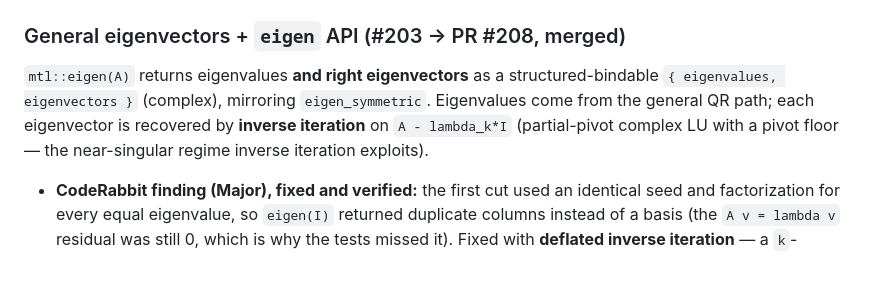
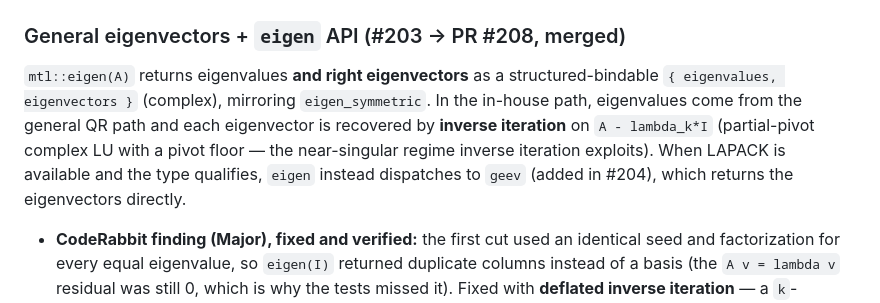
Before and after one commit to stillwater-sc/mtl5, a Markdown page: docs/sessions/2026-07-18-eigenvalue-solver-epic.md, the part around the change. Drawn GitHub-style; blank space fills up the shorter version.

Commit message:
docs: clarify eigen() eigenvector path (LAPACK geev vs in-house inverse iteration)
Address CodeRabbit review on #216: inverse iteration describes only the in-house
fallback; with LAPACK, eigen() dispatches to geev which returns eigenvectors
directly. Qualify both the changelog #203 entry and the session log.

Co-Authored-By: Claude Opus 4.8 (1M context) <noreply@anthropic.com>

```diff
--- a/docs/sessions/2026-07-18-eigenvalue-solver-epic.md
+++ b/docs/sessions/2026-07-18-eigenvalue-solver-epic.md
@@ -26,9 +26,12 @@ promoted to its own issue (#209).
 ### General eigenvectors + `eigen` API (#203 → PR #208, merged)
 `mtl::eigen(A)` returns eigenvalues **and right eigenvectors** as a
 structured-bindable `{ eigenvalues, eigenvectors }` (complex), mirroring
-`eigen_symmetric`. Eigenvalues come from the general QR path; each eigenvector is
-recovered by **inverse iteration** on `A - lambda_k*I` (partial-pivot complex LU
-with a pivot floor — the near-singular regime inverse iteration exploits).
+`eigen_symmetric`. In the in-house path, eigenvalues come from the general QR
+path and each eigenvector is recovered by **inverse iteration** on
+`A - lambda_k*I` (partial-pivot complex LU with a pivot floor — the near-singular
+regime inverse iteration exploits). When LAPACK is available and the type
+qualifies, `eigen` instead dispatches to `geev` (added in #204), which returns the
+eigenvectors directly.
 
 - **CodeRabbit finding (Major), fixed and verified:** the first cut used an
   identical seed and factorization for every equal eigenvalue, so `eigen(I)`
```
Also changed, not shown: CHANGELOG.md (+1 -1 lines).
